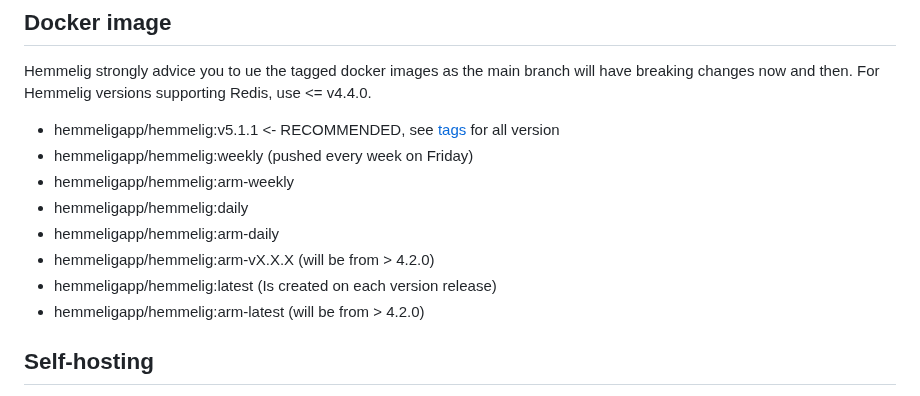
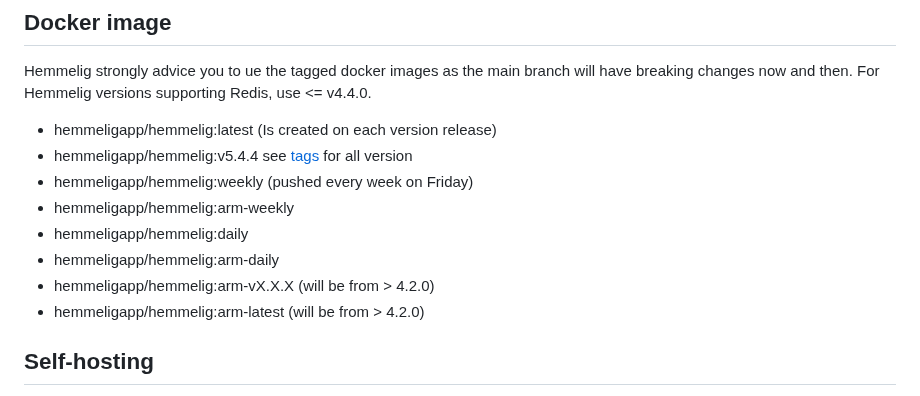
Before and after one commit to HemmeligOrg/Hemmelig.app, a Markdown page: README.md, the part around the change. GitHub-like rendering.

Commit message:
docs: update docker image

```diff
--- a/README.md
+++ b/README.md
@@ -52,13 +52,13 @@ Hemmelig.app is running on Linode, and is not being sponsored by anyone. If you
 
 Hemmelig strongly advice you to ue the tagged docker images as the main branch will have breaking changes now and then. For Hemmelig versions supporting Redis, use <= v4.4.0.
 
-- hemmeligapp/hemmelig:v5.1.1 <- RECOMMENDED, see [tags](https://github.com/HemmeligOrg/Hemmelig.app/tags) for all version
+- hemmeligapp/hemmelig:latest (Is created on each version release)
+- hemmeligapp/hemmelig:v5.4.4 see [tags](https://github.com/HemmeligOrg/Hemmelig.app/tags) for all version
 - hemmeligapp/hemmelig:weekly (pushed every week on Friday)
 - hemmeligapp/hemmelig:arm-weekly
 - hemmeligapp/hemmelig:daily
 - hemmeligapp/hemmelig:arm-daily
 - hemmeligapp/hemmelig:arm-vX.X.X (will be from > 4.2.0)
-- hemmeligapp/hemmelig:latest (Is created  on each version release)
 - hemmeligapp/hemmelig:arm-latest (will be from > 4.2.0)
 
 ## Self-hosting
```
